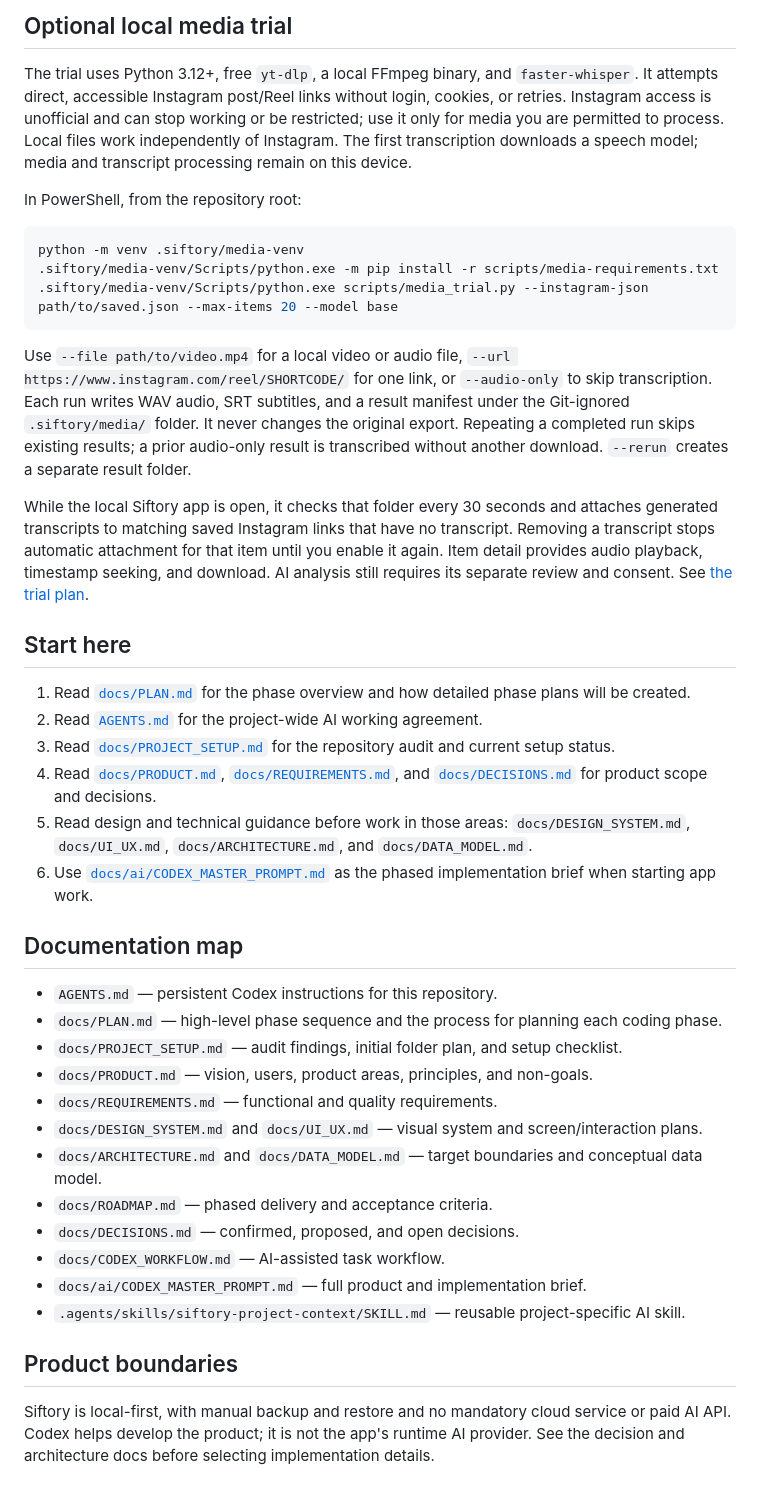
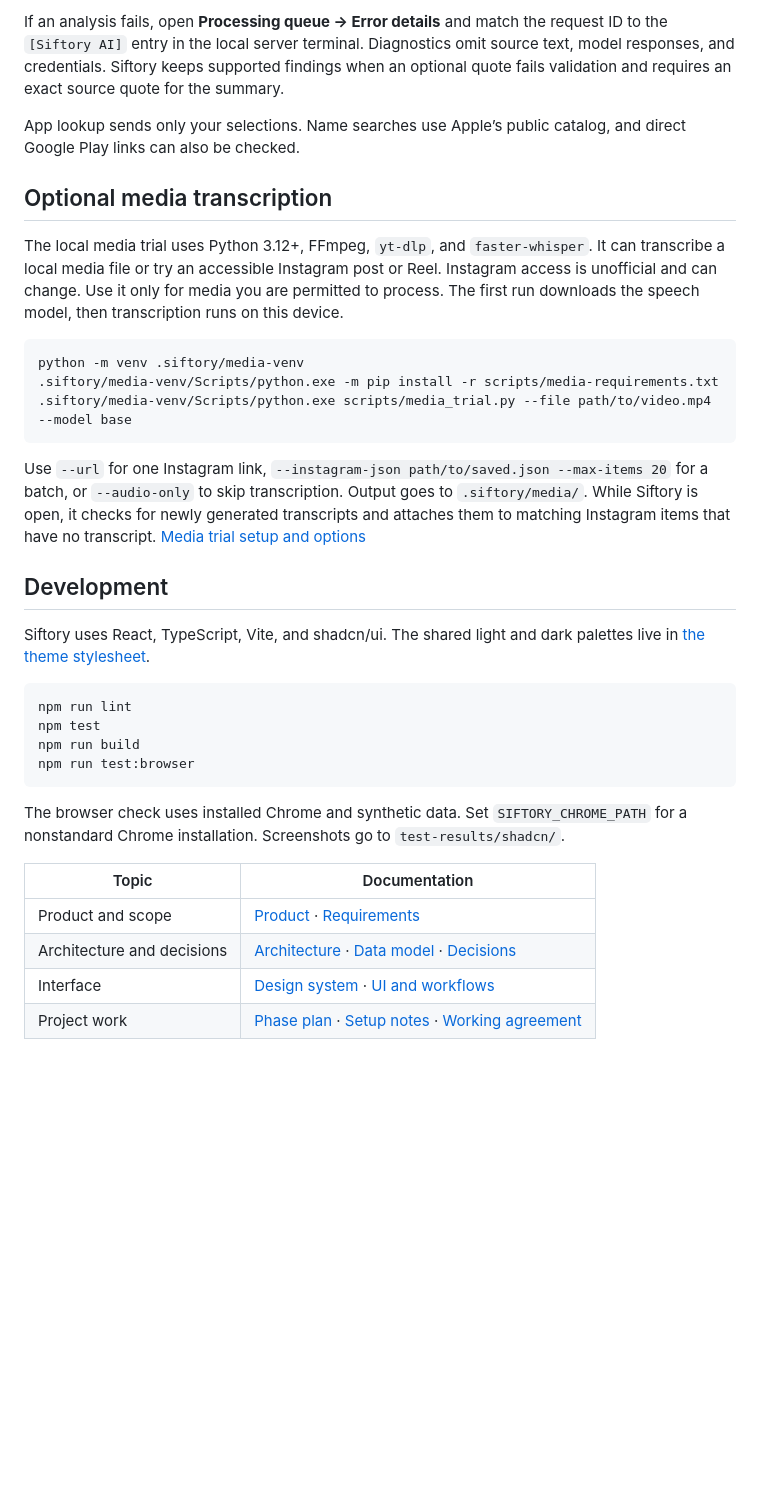
Before and after one commit to deepsingh245/Siftory, a Markdown page: README.md, the part around one of its changes. GitHub-like rendering; blank space fills up the shorter version.

````diff
--- a/README.md
+++ b/README.md
@@ -38,44 +41,36 @@ Open **App links** in a saved analysis to check selected app names and store lin
 
-## Optional local media trial
+If an analysis fails, open **Processing queue → Error details** and match the request ID to the `[Siftory AI]` entry in the local server terminal. Diagnostics omit source text, model responses, and credentials. Siftory keeps supported findings when an optional quote fails validation and requires an exact source quote for the summary.
 
-The trial uses Python 3.12+, free `yt-dlp`, a local FFmpeg binary, and `faster-whisper`. It attempts direct, accessible Instagram post/Reel links without login, cookies, or retries. Instagram access is unofficial and can stop working or be restricted; use it only for media you are permitted to process. Local files work independently of Instagram. The first transcription downloads a speech model; media and transcript processing remain on this device.
+App lookup sends only your selections. Name searches use Apple’s public catalog, and direct Google Play links can also be checked.
 
-In PowerShell, from the repository root:
+## Optional media transcription
+
+The local media trial uses Python 3.12+, FFmpeg, `yt-dlp`, and `faster-whisper`. It can transcribe a local media file or try an accessible Instagram post or Reel. Instagram access is unofficial and can change. Use it only for media you are permitted to process. The first run downloads the speech model, then transcription runs on this device.
 
 ```powershell
 python -m venv .siftory/media-venv
 .siftory/media-venv/Scripts/python.exe -m pip install -r scripts/media-requirements.txt
-.siftory/media-venv/Scripts/python.exe scripts/media_trial.py --instagram-json path/to/saved.json --max-items 20 --model base
+.siftory/media-venv/Scripts/python.exe scripts/media_trial.py --file path/to/video.mp4 --model base
 ```
 
-Use `--file path/to/video.mp4` for a local video or audio file, `--url https://www.instagram.com/reel/SHORTCODE/` for one link, or `--audio-only` to skip transcription. Each run writes WAV audio, SRT subtitles, and a result manifest under the Git-ignored `.siftory/media/` folder. It never changes the original export. Repeating a completed run skips existing results; a prior audio-only result is transcribed without another download. `--rerun` creates a separate result folder.
+Use `--url` for one Instagram link, `--instagram-json path/to/saved.json --max-items 20` for a batch, or `--audio-only` to skip transcription. Output goes to `.siftory/media/`. While Siftory is open, it checks for newly generated transcripts and attaches them to matching Instagram items that have no transcript. [Media trial setup and options](docs/phases/PHASE-6-LOCAL-MEDIA-TRIAL.md)
 
-While the local Siftory app is open, it checks that folder every 30 seconds and attaches generated transcripts to matching saved Instagram links that have no transcript. Removing a transcript stops automatic attachment for that item until you enable it again. Item detail provides audio playback, timestamp seeking, and download. AI analysis still requires its separate review and consent. See [the trial plan](docs/phases/PHASE-6-LOCAL-MEDIA-TRIAL.md).
+## Development
 
-## Start here
+Siftory uses React, TypeScript, Vite, and shadcn/ui. The shared light and dark palettes live in [the theme stylesheet](src/styles/theme.css).
 
-1. Read [`docs/PLAN.md`](docs/PLAN.md) for the phase overview and how detailed phase plans will be created.
-2. Read [`AGENTS.md`](AGENTS.md) for the project-wide AI working agreement.
-3. Read [`docs/PROJECT_SETUP.md`](docs/PROJECT_SETUP.md) for the repository audit and current setup status.
-4. Read [`docs/PRODUCT.md`](docs/PRODUCT.md), [`docs/REQUIREMENTS.md`](docs/REQUIREMENTS.md), and [`docs/DECISIONS.md`](docs/DECISIONS.md) for product scope and decisions.
-5. Read design and technical guidance before work in those areas: `docs/DESIGN_SYSTEM.md`, `docs/UI_UX.md`, `docs/ARCHITECTURE.md`, and `docs/DATA_MODEL.md`.
-6. Use [`docs/ai/CODEX_MASTER_PROMPT.md`](docs/ai/CODEX_MASTER_PROMPT.md) as the phased implementation brief when starting app work.
+```sh
+npm run lint
+npm test
+npm run build
+npm run test:browser
+```
 
-## Documentation map
+The browser check uses installed Chrome and synthetic data. Set `SIFTORY_CHROME_PATH` for a nonstandard Chrome installation. Screenshots go to `test-results/shadcn/`.
 
-- `AGENTS.md` — persistent Codex instructions for this repository.
-- `docs/PLAN.md` — high-level phase sequence and the process for planning each coding phase.
-- `docs/PROJECT_SETUP.md` — audit findings, initial folder plan, and setup checklist.
-- `docs/PRODUCT.md` — vision, users, product areas, principles, and non-goals.
-- `docs/REQUIREMENTS.md` — functional and quality requirements.
-- `docs/DESIGN_SYSTEM.md` and `docs/UI_UX.md` — visual system and screen/interaction plans.
-- `docs/ARCHITECTURE.md` and `docs/DATA_MODEL.md` — target boundaries and conceptual data model.
-- `docs/ROADMAP.md` — phased delivery and acceptance criteria.
-- `docs/DECISIONS.md` — confirmed, proposed, and open decisions.
-- `docs/CODEX_WORKFLOW.md` — AI-assisted task workflow.
-- `docs/ai/CODEX_MASTER_PROMPT.md` — full product and implementation brief.
-- `.agents/skills/siftory-project-context/SKILL.md` — reusable project-specific AI skill.
-
-## Product boundaries
-
-Siftory is local-first, with manual backup and restore and no mandatory cloud service or paid AI API. Codex helps develop the product; it is not the app's runtime AI provider. See the decision and architecture docs before selecting implementation details.
+| Topic | Documentation |
+| --- | --- |
+| Product and scope | [Product](docs/PRODUCT.md) · [Requirements](docs/REQUIREMENTS.md) |
+| Architecture and decisions | [Architecture](docs/ARCHITECTURE.md) · [Data model](docs/DATA_MODEL.md) · [Decisions](docs/DECISIONS.md) |
+| Interface | [Design system](docs/DESIGN_SYSTEM.md) · [UI and workflows](docs/UI_UX.md) |
+| Project work | [Phase plan](docs/PLAN.md) · [Setup notes](docs/PROJECT_SETUP.md) · [Working agreement](AGENTS.md) |
````
Also changed, not shown: other parts of README.md (+20 -17 lines), docs/PROJECT_SETUP.md (+2 -2 lines), docs/images/dashboard.png (added), 2 other files.
